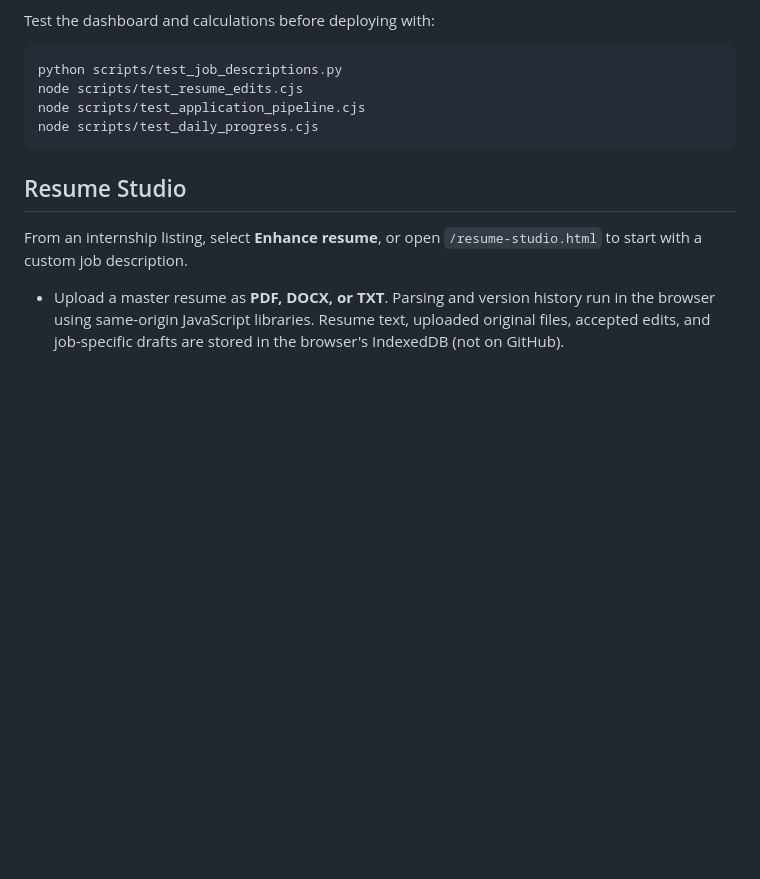
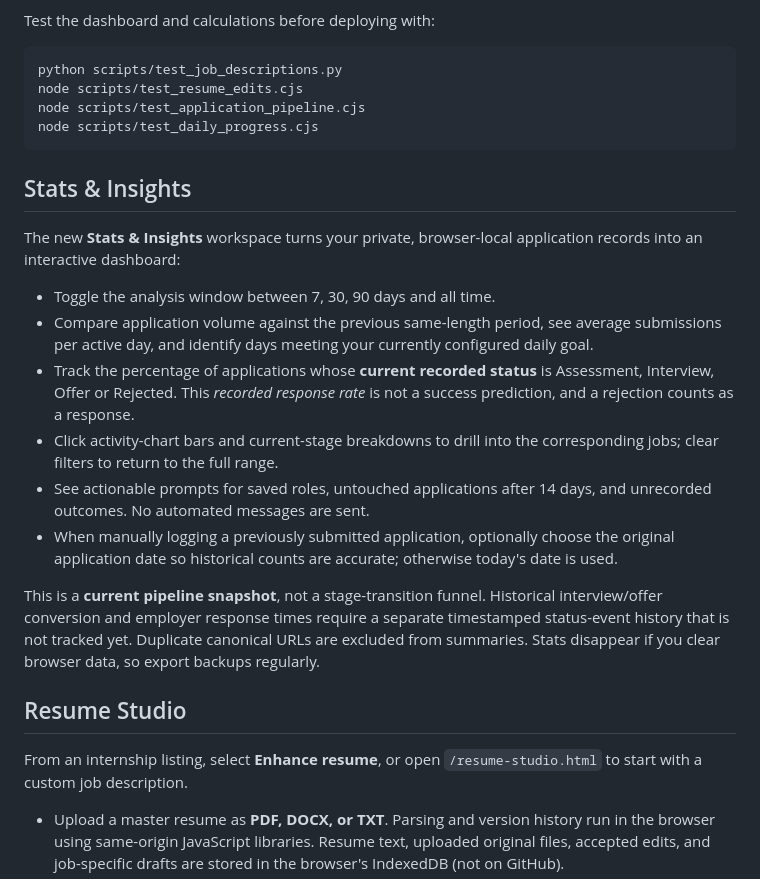
Before and after one commit to saumitg26/internship-radar, a Markdown page: README.md, the part around the change. GitHub-like rendering; blank space fills up the shorter version.

Commit message:
Document interactive private analytics and truthful rate definitions

````diff
--- a/README.md
+++ b/README.md
@@ -26,6 +26,19 @@ node scripts/test_application_pipeline.cjs
 node scripts/test_daily_progress.cjs
 ```
 
+## Stats & Insights
+
+The new **Stats & Insights** workspace turns your private, browser-local application records into an interactive dashboard:
+
+- Toggle the analysis window between 7, 30, 90 days and all time.
+- Compare application volume against the previous same-length period, see average submissions per active day, and identify days meeting your currently configured daily goal.
+- Track the percentage of applications whose **current recorded status** is Assessment, Interview, Offer or Rejected. This *recorded response rate* is not a success prediction, and a rejection counts as a response.
+- Click activity-chart bars and current-stage breakdowns to drill into the corresponding jobs; clear filters to return to the full range.
+- See actionable prompts for saved roles, untouched applications after 14 days, and unrecorded outcomes. No automated messages are sent.
+- When manually logging a previously submitted application, optionally choose the original application date so historical counts are accurate; otherwise today's date is used.
+
+This is a **current pipeline snapshot**, not a stage-transition funnel. Historical interview/offer conversion and employer response times require a separate timestamped status-event history that is not tracked yet. Duplicate canonical URLs are excluded from summaries. Stats disappear if you clear browser data, so export backups regularly.
+
 ## Resume Studio
 
 From an internship listing, select **Enhance resume**, or open `/resume-studio.html` to start with a custom job description.
````
